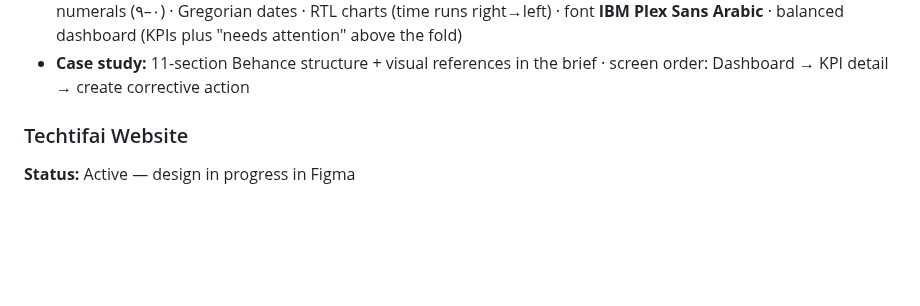
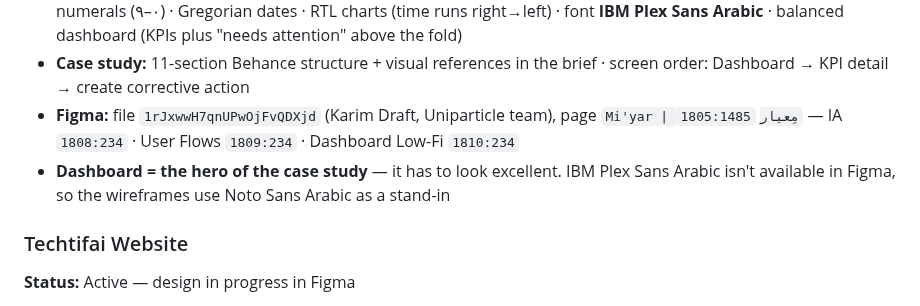
Before and after one commit to KarimMedhat/Claude_Home, a Markdown page: CLAUDE.md, the part around the change. Drawn GitHub-style; blank space fills up the shorter version.

```diff
--- a/CLAUDE.md
+++ b/CLAUDE.md
@@ -40,6 +40,8 @@ This file is read automatically by Claude Code on every session. It contains ful
 - **Case study rule:** keep assumptions, validated findings, and design decisions clearly separate — personas and the research plan are hypotheses, not real interviews
 - **Decided:** KPI status computed automatically from the approved value vs target, with polarity (higher/lower-is-better), on track ≥95% / needs attention 85–95% / off track <85% / no data · corrective action states New → In progress → Pending verification → Closed (+ Cancelled), with "Overdue" as a flag rather than a state · Arabic-Indic numerals (٠–٩) · Gregorian dates · RTL charts (time runs right→left) · font **IBM Plex Sans Arabic** · balanced dashboard (KPIs plus "needs attention" above the fold)
 - **Case study:** 11-section Behance structure + visual references in the brief · screen order: Dashboard → KPI detail → create corrective action
+- **Figma:** file `1rJxwwH7qnUPwOjFvQDXjd` (Karim Draft, Uniparticle team), page `Mi'yar | مِعيار` `1805:1485` — IA `1808:234` · User Flows `1809:234` · Dashboard Low-Fi `1810:234`
+- **Dashboard = the hero of the case study** — it has to look excellent. IBM Plex Sans Arabic isn't available in Figma, so the wireframes use Noto Sans Arabic as a stand-in
 
 ### Techtifai Website
 
```
Also changed, not shown: Miyar_Product_Brief.md (+23 -0 lines).
